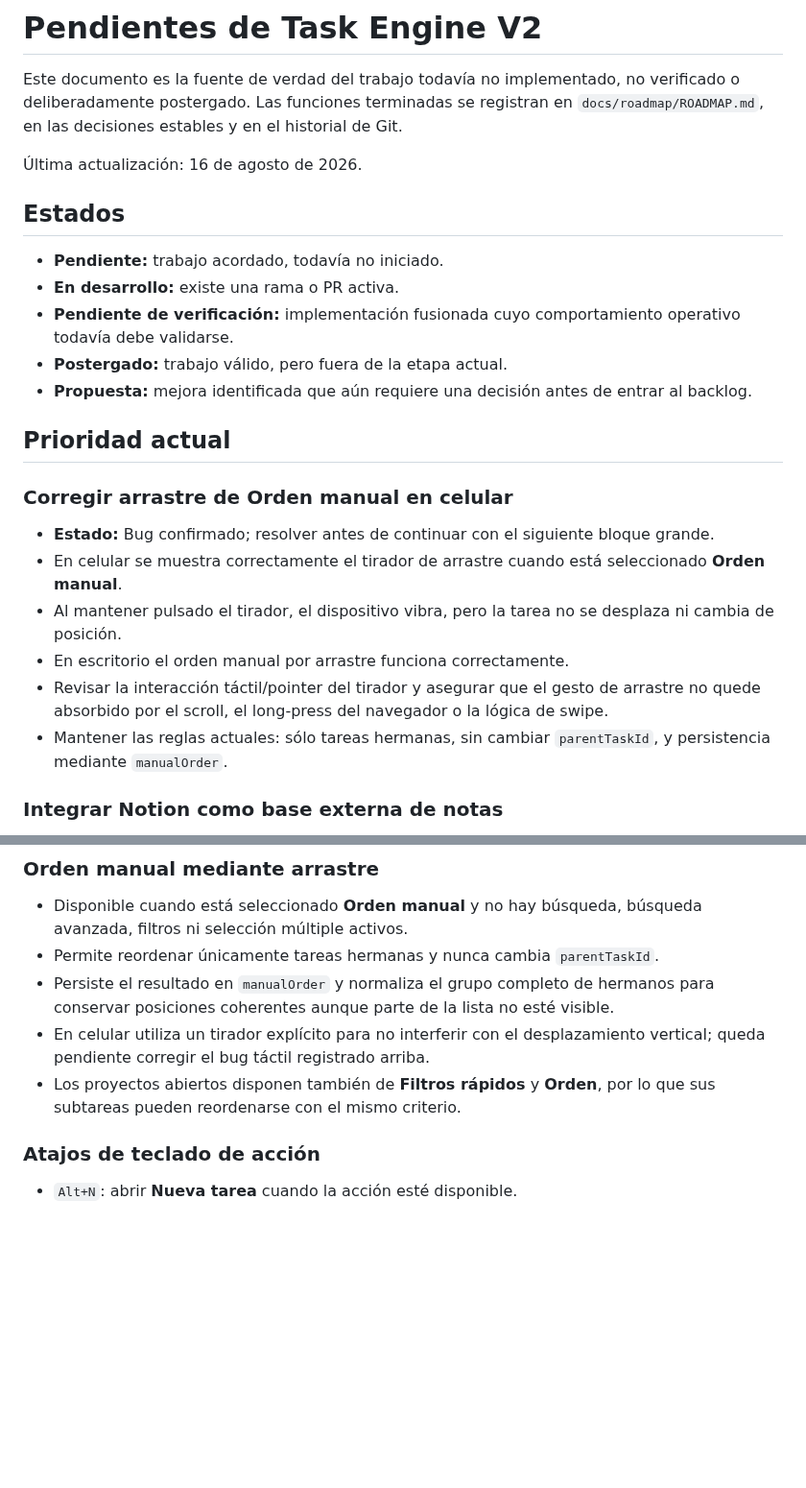
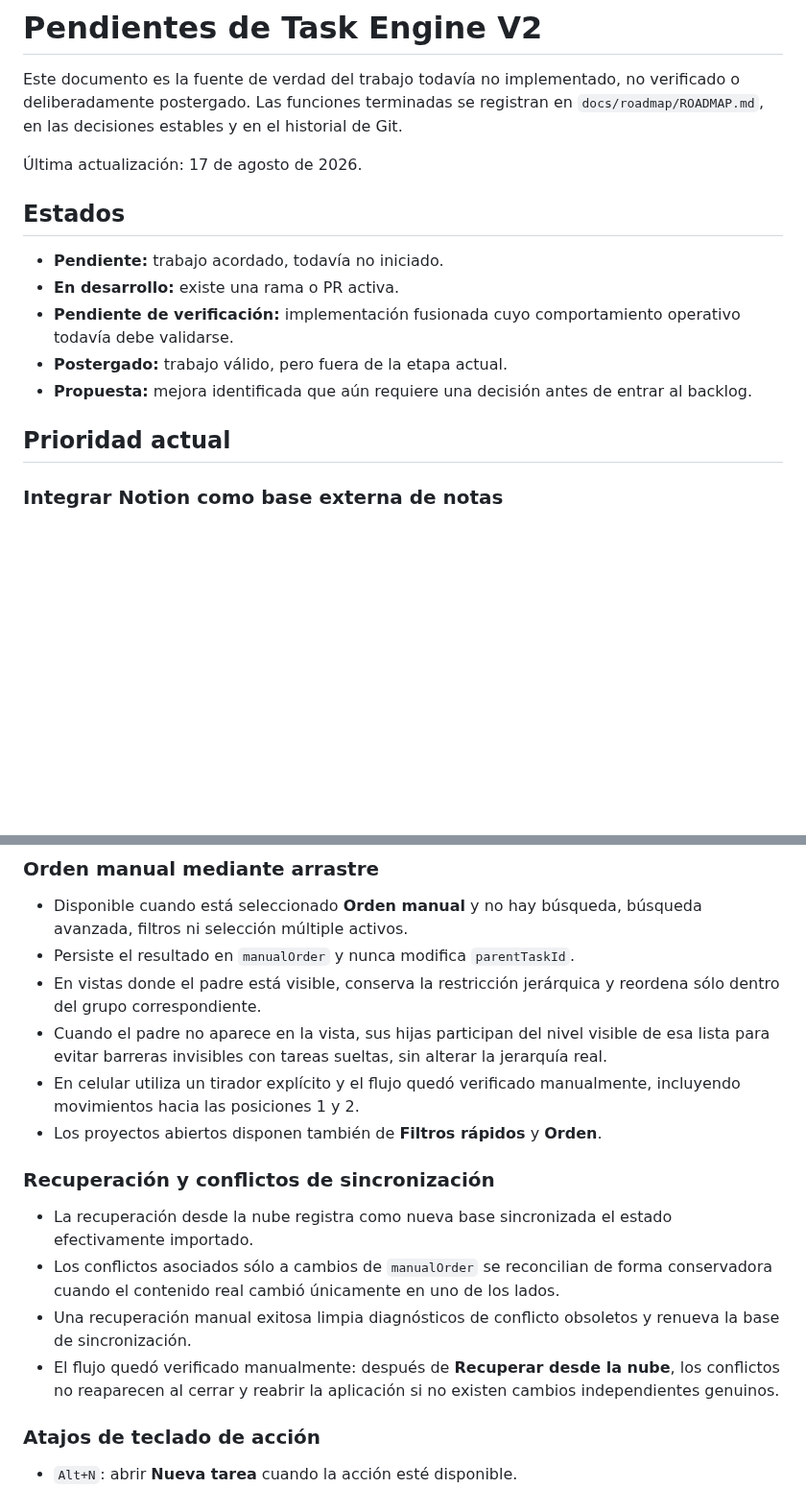
Before and after one commit to leonardotor-lm/Task-Engine-V2, a Markdown page: docs/roadmap/PENDIENTES.md, 2 parts joined by grey strips. Shown at 96% size. GitHub-like rendering; blank space fills up the shorter version.

Commit message:
Actualizar pendientes tras validar arrastre y sync

```diff
--- a/docs/roadmap/PENDIENTES.md
+++ b/docs/roadmap/PENDIENTES.md
@@ -2,7 +2,7 @@
 
 Este documento es la fuente de verdad del trabajo todavía no implementado, no verificado o deliberadamente postergado. Las funciones terminadas se registran en `docs/roadmap/ROADMAP.md`, en las decisiones estables y en el historial de Git.
 
-Última actualización: 16 de agosto de 2026.
+Última actualización: 17 de agosto de 2026.
 
 ## Estados
 
@@ -13,15 +13,6 @@ Este documento es la fuente de verdad del trabajo todavía no implementado, no v
 - **Propuesta:** mejora identificada que aún requiere una decisión antes de entrar al backlog.
 
 ## Prioridad actual
-
-### Corregir arrastre de Orden manual en celular
-
-- **Estado:** Bug confirmado; resolver antes de continuar con el siguiente bloque grande.
-- En celular se muestra correctamente el tirador de arrastre cuando está seleccionado **Orden manual**.
-- Al mantener pulsado el tirador, el dispositivo vibra, pero la tarea no se desplaza ni cambia de posición.
-- En escritorio el orden manual por arrastre funciona correctamente.
-- Revisar la interacción táctil/pointer del tirador y asegurar que el gesto de arrastre no quede absorbido por el scroll, el long-press del navegador o la lógica de swipe.
-- Mantener las reglas actuales: sólo tareas hermanas, sin cambiar `parentTaskId`, y persistencia mediante `manualOrder`.
 
 ### Integrar Notion como base externa de notas
 
@@ -70,10 +53,18 @@ El orden de esta sección combina gravedad, riesgo para los datos, frecuencia de
 ### Orden manual mediante arrastre
 
 - Disponible cuando está seleccionado **Orden manual** y no hay búsqueda, búsqueda avanzada, filtros ni selección múltiple activos.
-- Permite reordenar únicamente tareas hermanas y nunca cambia `parentTaskId`.
-- Persiste el resultado en `manualOrder` y normaliza el grupo completo de hermanos para conservar posiciones coherentes aunque parte de la lista no esté visible.
-- En celular utiliza un tirador explícito para no interferir con el desplazamiento vertical; queda pendiente corregir el bug táctil registrado arriba.
-- Los proyectos abiertos disponen también de **Filtros rápidos** y **Orden**, por lo que sus subtareas pueden reordenarse con el mismo criterio.
+- Persiste el resultado en `manualOrder` y nunca modifica `parentTaskId`.
+- En vistas donde el padre está visible, conserva la restricción jerárquica y reordena sólo dentro del grupo correspondiente.
+- Cuando el padre no aparece en la vista, sus hijas participan del nivel visible de esa lista para evitar barreras invisibles con tareas sueltas, sin alterar la jerarquía real.
+- En celular utiliza un tirador explícito y el flujo quedó verificado manualmente, incluyendo movimientos hacia las posiciones 1 y 2.
+- Los proyectos abiertos disponen también de **Filtros rápidos** y **Orden**.
+
+### Recuperación y conflictos de sincronización
+
+- La recuperación desde la nube registra como nueva base sincronizada el estado efectivamente importado.
+- Los conflictos asociados sólo a cambios de `manualOrder` se reconcilian de forma conservadora cuando el contenido real cambió únicamente en uno de los lados.
+- Una recuperación manual exitosa limpia diagnósticos de conflicto obsoletos y renueva la base de sincronización.
+- El flujo quedó verificado manualmente: después de **Recuperar desde la nube**, los conflictos no reaparecen al cerrar y reabrir la aplicación si no existen cambios independientes genuinos.
 
 ### Atajos de teclado de acción
 
```
Also changed, not shown: other parts of docs/roadmap/PENDIENTES.md (+0 -8 lines).
